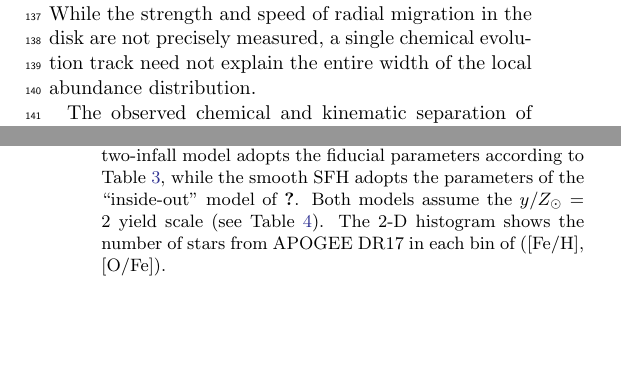
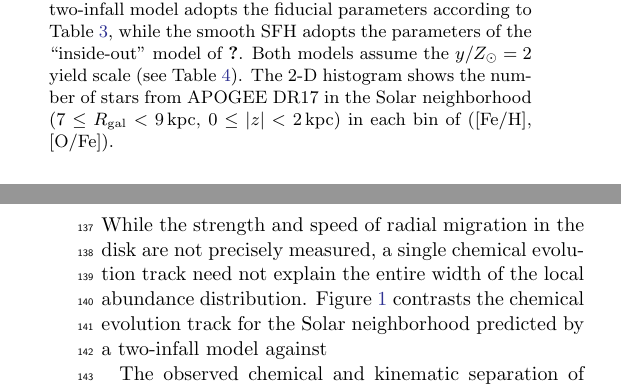
Before and after one commit to lodubay/twoinfall, a LaTeX paper (src/tex/ms.tex): two parts of the columns of pages 2 and 3 of 22, joined at a grey line, cut so that both start at the same text, the shorter picture padded with empty space. Compiled offline with pdfLaTeX.

Commit message:
Updates from Overleaf

```diff
--- a/src/tex/ms.tex
+++ b/src/tex/ms.tex
@@ -114,5 +117,9 @@ By neglecting Galactic outflows, previous studies of the two-infall scenario hav
+    \caption{Chemical abundance tracks predicted by a two-infall model at $R_{\rm gal}=8\kpc$ (solid curve) versus a model with a smooth SFH at three different radii (dashed curves). The two-infall model adopts the fiducial parameters according to Table \ref{tab:multizone-parameters}, while the smooth SFH adopts the parameters of the ``inside-out'' model of \citet{johnson_stellar_2021}. Both models assume the \yZ{2} yield scale (see Table \ref{tab:yields}). The 2-D histogram shows the number of stars from APOGEE DR17 in the Solar neighborhood ($7\leq R_{\rm gal}<9\kpc$, $0\leq|z|<2\kpc$) in each bin of ([Fe/H], [O/Fe]).}
+    \label{fig:smooth-vs-twoinfall}
+\end{figure}
+
 % \todo{Migration.}
-Previous two-infall models have reproduced the full distribution of stellar abundances in the Solar neighborhood through a single, continuous evolutionary track. However, the current body of evidence suggests that many of the stars that make up the wings of the local metallicity distribution originate from elsewhere in the Galaxy. \citet{sellwood_radial_2002} first showed that transient spiral perturbations can induce large changes in the guiding radius of a star without kinematic heating, and it is now understood that the stars that make up the Solar neighborhood are drawn from a wide range of birth radii \citep[e.g.,][]{schonrich_chemical_2009,frankel_measuring_2018,lehmann_probing_2024}. Some studies have attempted to derive stellar birth radii \citep[e.g.,][]{ratcliffe_unveiling_2023,lu_there_2024}, though such an endeavor depends on a model of the evolution of the radial metallicity profile in the MW. While the strength and speed of radial migration in the disk are not precisely measured, a single chemical evolution track need not explain the entire width of the local abundance distribution.
+Previous two-infall models have reproduced the full distribution of stellar abundances in the Solar neighborhood through a single, continuous evolutionary track. However, the current body of evidence suggests that many of the stars that make up the wings of the local metallicity distribution originate from elsewhere in the Galaxy. \citet{sellwood_radial_2002} first showed that transient spiral perturbations can induce large changes in the guiding radius of a star without kinematic heating, and it is now understood that the stars that make up the Solar neighborhood are drawn from a wide range of birth radii \citep[e.g.,][]{schonrich_chemical_2009,frankel_measuring_2018,lehmann_probing_2024}. Some studies have attempted to derive stellar birth radii \citep[e.g.,][]{ratcliffe_unveiling_2023,lu_there_2024}, though such an endeavor depends on a model of the evolution of the radial metallicity profile in the MW. While the strength and speed of radial migration in the disk are not precisely measured, a single chemical evolution track need not explain the entire width of the local abundance distribution. Figure \ref{fig:smooth-vs-twoinfall} contrasts the chemical evolution track for the Solar neighborhood predicted by a two-infall model against
 
 % \todo{Observational evidence other than $\alpha$-bimodality.}
 The observed chemical and kinematic separation of the high- and low-$\alpha$ disks remains the primary motivation for the two-infall scenario. \citet{spitoni_remind_2024} argued that the observed gap between the sequences in \aFe, contrasted with their overlap in $[\alpha/{\rm H}]$, indicates a period of reduced star formation, which is a natural consequence of the delay between the two accretion epochs. In different samples, \citet{nissen_high-precision_2020} and \citet{nataf_accurate_2024} observed multiple sequences in the local age--metallicity relation (AMR), which could be interpreted as evidence supporting the two-infall scenario. However, \citet{plotnikova_chemical_2024} found no evidence for multiple sequences in the local AMR, and argued that such patterns can arise due to selection effects. Many two-infall studies have also reproduced the metallicity gradient, the local surface densities of stars and gas, and the local star formation and supernova rates \citep[e.g.,][]{chiappini_chemical_1997,romano_mass_2000,spitoni_remind_2024}, although most GCE models in the literature benchmark against these observables \citep[e.g.,][]{minchev_chemodynamical_2013,johnson_stellar_2021}.
@@ -123,6 +126,3 @@ The observed chemical and kinematic separation of the high- and low-$\alpha$ dis
-    \caption{Chemical abundance tracks predicted by a two-infall model at $R_{\rm gal}=8\kpc$ (solid curve) versus a model with a smooth SFH at three different radii (dashed curves). The two-infall model adopts the fiducial parameters according to Table \ref{tab:multizone-parameters}, while the smooth SFH adopts the parameters of the ``inside-out'' model of \citet{johnson_stellar_2021}. Both models assume the \yZ{2} yield scale (see Table \ref{tab:yields}). The 2-D histogram shows the number of stars from APOGEE DR17 in each bin of ([Fe/H], [O/Fe]).}
-    \label{fig:smooth-vs-twoinfall}
-\end{figure}
 
 % \todo{Summary of secular evolution models which claim alpha-bimodality.}
 In contrast to the two-infall scenario, a number of studies have attempted to explain the $\alpha$-bimodality through purely secular processes.
```
Also changed, not shown: src/tex/ms.tex (7 more changed lines).
